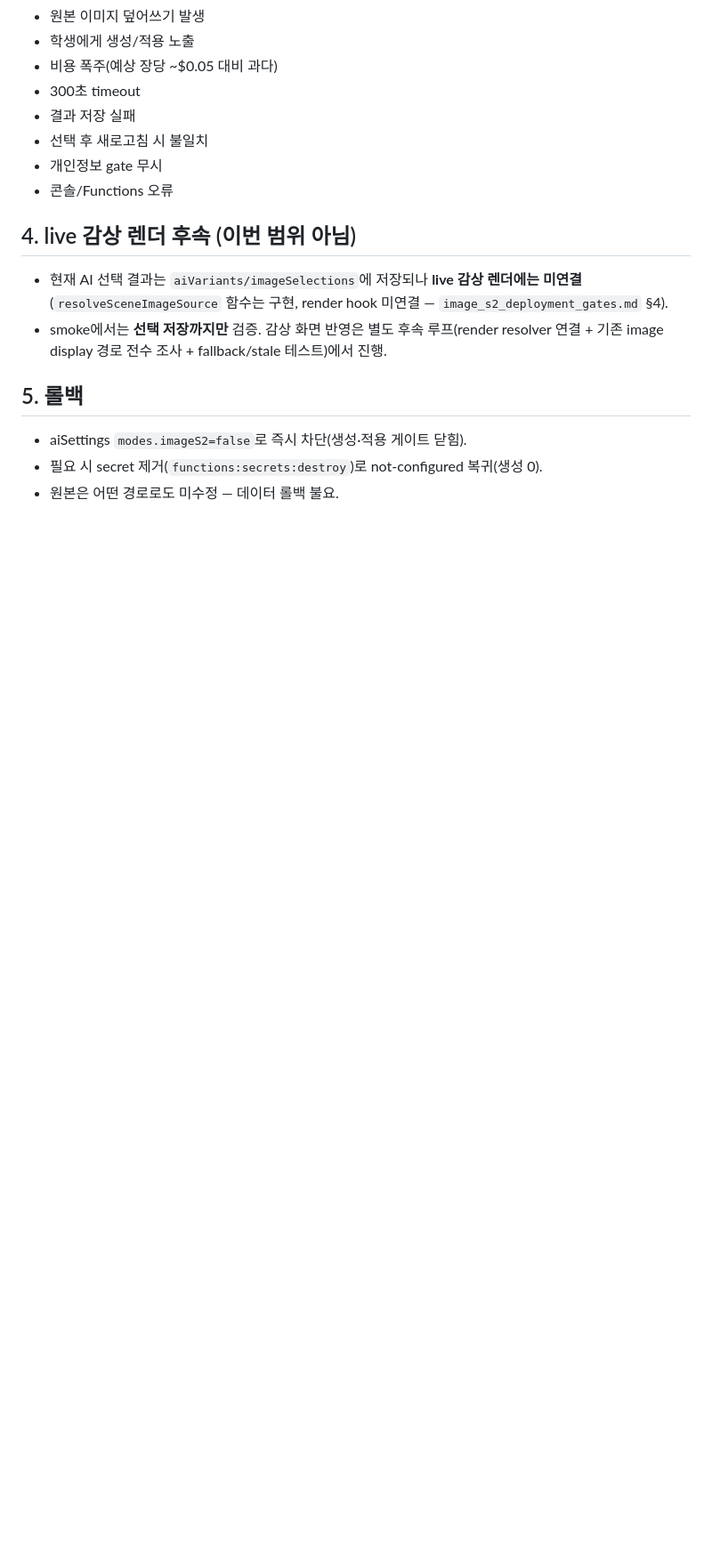
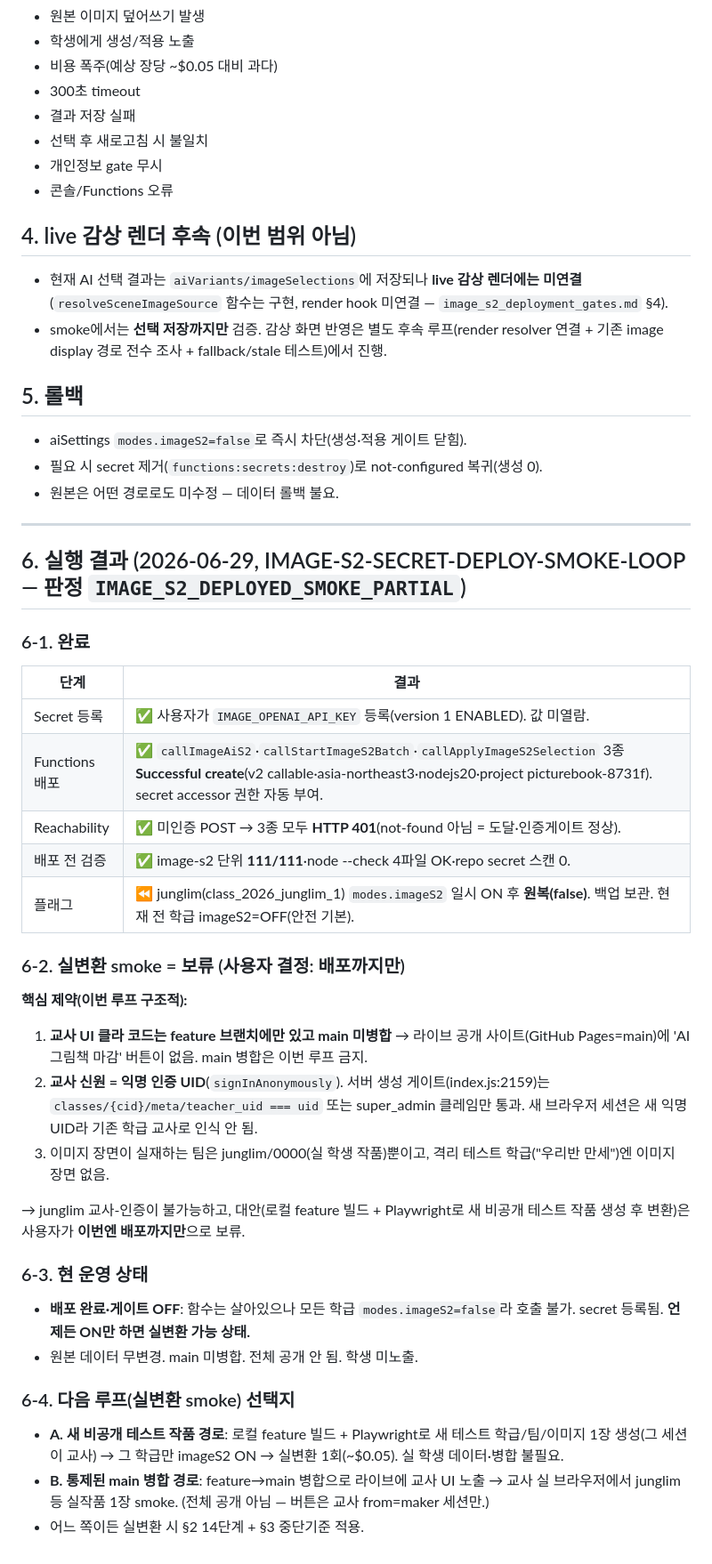
Before and after one commit to chang333787-boop/picturebook, a Markdown page: docs/image_s2_operational_smoke_plan.md, the part around the change. Shown at 89% size. Drawn GitHub-style; blank space fills up the shorter version.

Commit message:
Document image S2 deployment smoke result (PARTIAL)
secret 등록(사용자)·Functions 3종 배포(callImageAiS2/Batch/ApplySelection,
asia-northeast3·nodejs20·v2)·reachability 401·배포전 검증 111/111 완료.
실변환 smoke는 보류: 교사 UI가 feature 브랜치에만 있어 라이브(main) 미노출 +
교사 익명 UID 세션 필요(새 세션 거부). junglim 플래그 일시 ON 후 원복(전 학급 OFF).
실 API 변환 0·main merge 0·전체 공개 0·원본 무변경.

Co-Authored-By: Claude Opus 4.8 <noreply@anthropic.com>

```diff
--- a/docs/image_s2_operational_smoke_plan.md
+++ b/docs/image_s2_operational_smoke_plan.md
@@ -49,3 +49,33 @@
 - aiSettings `modes.imageS2=false`로 즉시 차단(생성·적용 게이트 닫힘).
 - 필요 시 secret 제거(`functions:secrets:destroy`)로 not-configured 복귀(생성 0).
 - 원본은 어떤 경로로도 미수정 — 데이터 롤백 불요.
+
+---
+
+## 6. 실행 결과 (2026-06-29, IMAGE-S2-SECRET-DEPLOY-SMOKE-LOOP — 판정 `IMAGE_S2_DEPLOYED_SMOKE_PARTIAL`)
+
+### 6-1. 완료
+| 단계 | 결과 |
+|---|---|
+| Secret 등록 | ✅ 사용자가 `IMAGE_OPENAI_API_KEY` 등록(version 1 ENABLED). 값 미열람. |
+| Functions 배포 | ✅ `callImageAiS2`·`callStartImageS2Batch`·`callApplyImageS2Selection` 3종 **Successful create**(v2 callable·asia-northeast3·nodejs20·project picturebook-8731f). secret accessor 권한 자동 부여. |
+| Reachability | ✅ 미인증 POST → 3종 모두 **HTTP 401**(not-found 아님 = 도달·인증게이트 정상). |
+| 배포 전 검증 | ✅ image-s2 단위 **111/111**·node --check 4파일 OK·repo secret 스캔 0. |
+| 플래그 | ⏪ junglim(class_2026_junglim_1) `modes.imageS2` 일시 ON 후 **원복(false)**. 백업 보관. 현재 전 학급 imageS2=OFF(안전 기본). |
+
+### 6-2. 실변환 smoke = 보류 (사용자 결정: 배포까지만)
+**핵심 제약(이번 루프 구조적):**
+1. **교사 UI 클라 코드는 feature 브랜치에만 있고 main 미병합** → 라이브 공개 사이트(GitHub Pages=main)에 'AI 그림책 마감' 버튼이 없음. main 병합은 이번 루프 금지.
+2. **교사 신원 = 익명 인증 UID**(`signInAnonymously`). 서버 생성 게이트(index.js:2159)는 `classes/{cid}/meta/teacher_uid === uid` 또는 super_admin 클레임만 통과. 새 브라우저 세션은 새 익명 UID라 기존 학급 교사로 인식 안 됨.
+3. 이미지 장면이 실재하는 팀은 junglim/0000(실 학생 작품)뿐이고, 격리 테스트 학급("우리반 만세")엔 이미지 장면 없음.
+
+→ junglim 교사-인증이 불가능하고, 대안(로컬 feature 빌드 + Playwright로 새 비공개 테스트 작품 생성 후 변환)은 사용자가 **이번엔 배포까지만**으로 보류.
+
+### 6-3. 현 운영 상태
+- **배포 완료·게이트 OFF**: 함수는 살아있으나 모든 학급 `modes.imageS2=false`라 호출 불가. secret 등록됨. **언제든 ON만 하면 실변환 가능 상태.**
+- 원본 데이터 무변경. main 미병합. 전체 공개 안 됨. 학생 미노출.
+
+### 6-4. 다음 루프(실변환 smoke) 선택지
+- **A. 새 비공개 테스트 작품 경로**: 로컬 feature 빌드 + Playwright로 새 테스트 학급/팀/이미지 1장 생성(그 세션이 교사) → 그 학급만 imageS2 ON → 실변환 1회(~$0.05). 실 학생 데이터·병합 불필요.
+- **B. 통제된 main 병합 경로**: feature→main 병합으로 라이브에 교사 UI 노출 → 교사 실 브라우저에서 junglim 등 실작품 1장 smoke. (전체 공개 아님 — 버튼은 교사 from=maker 세션만.)
+- 어느 쪽이든 실변환 시 §2 14단계 + §3 중단기준 적용.
```
